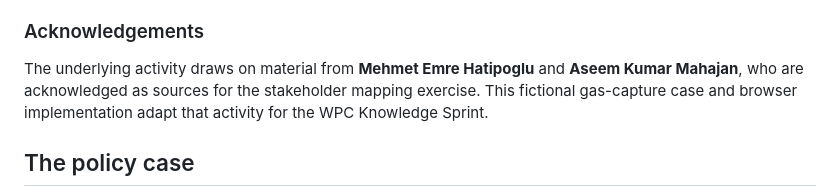
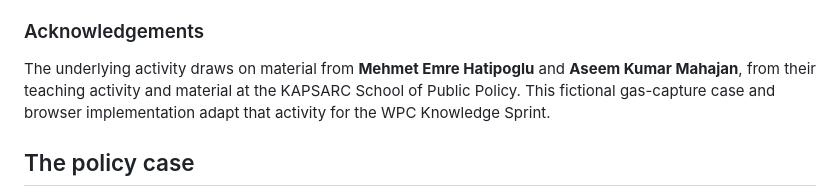
Before and after one commit to sharan-banerjee-kapsarc/wpc-knowledge-sprint, a Markdown page: README.md, the part around the change. Drawn GitHub-style.

```diff
--- a/README.md
+++ b/README.md
@@ -12,7 +12,7 @@ Each table acts as an advisory group to an energy ministry. Participants score t
 
 ### Acknowledgements
 
-The underlying activity draws on material from **Mehmet Emre Hatipoglu** and **Aseem Kumar Mahajan**, who are acknowledged as sources for the stakeholder mapping exercise. This fictional gas-capture case and browser implementation adapt that activity for the WPC Knowledge Sprint.
+The underlying activity draws on material from **Mehmet Emre Hatipoglu** and **Aseem Kumar Mahajan**, from their teaching activity and material at the KAPSARC School of Public Policy. This fictional gas-capture case and browser implementation adapt that activity for the WPC Knowledge Sprint.
 
 ## The policy case
 
```
